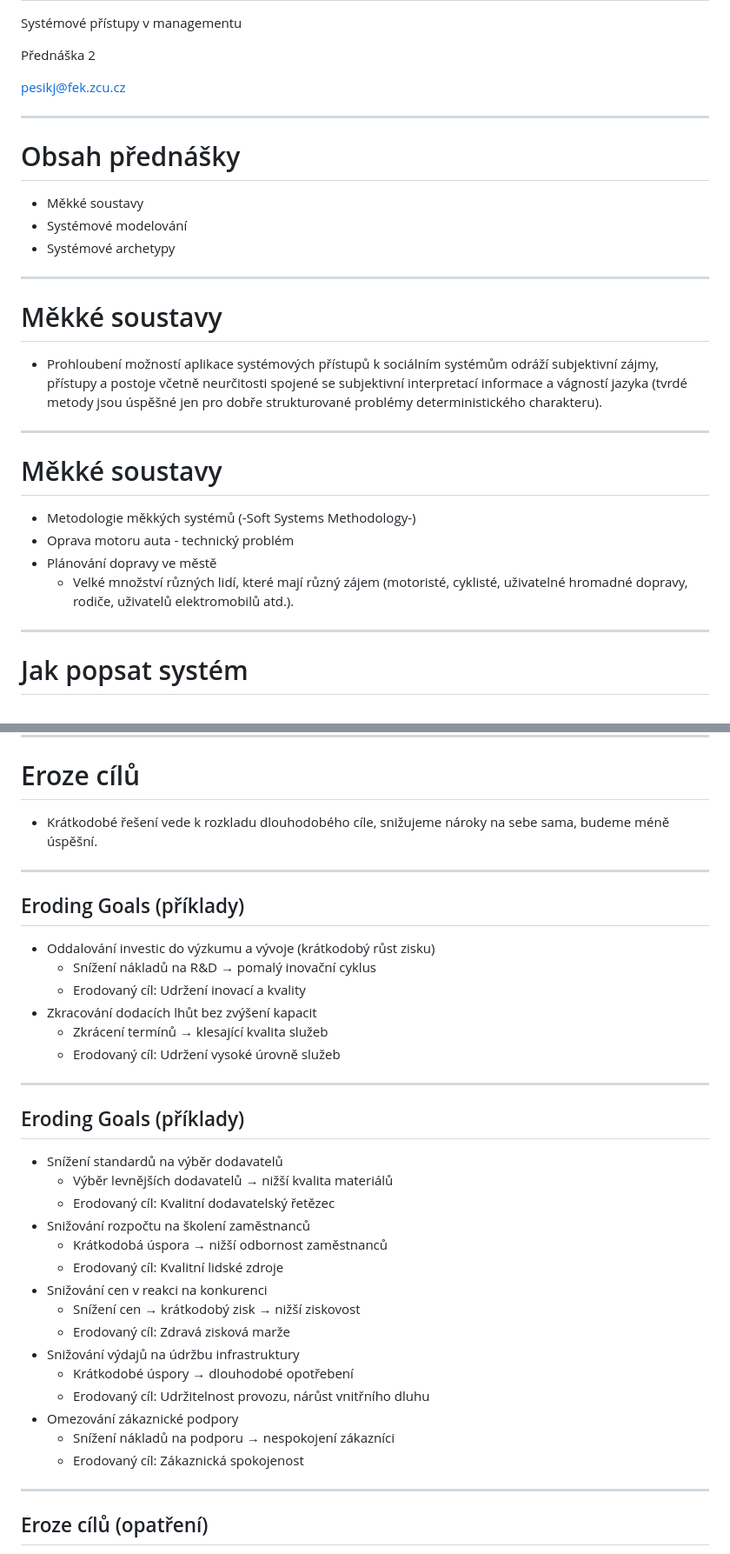
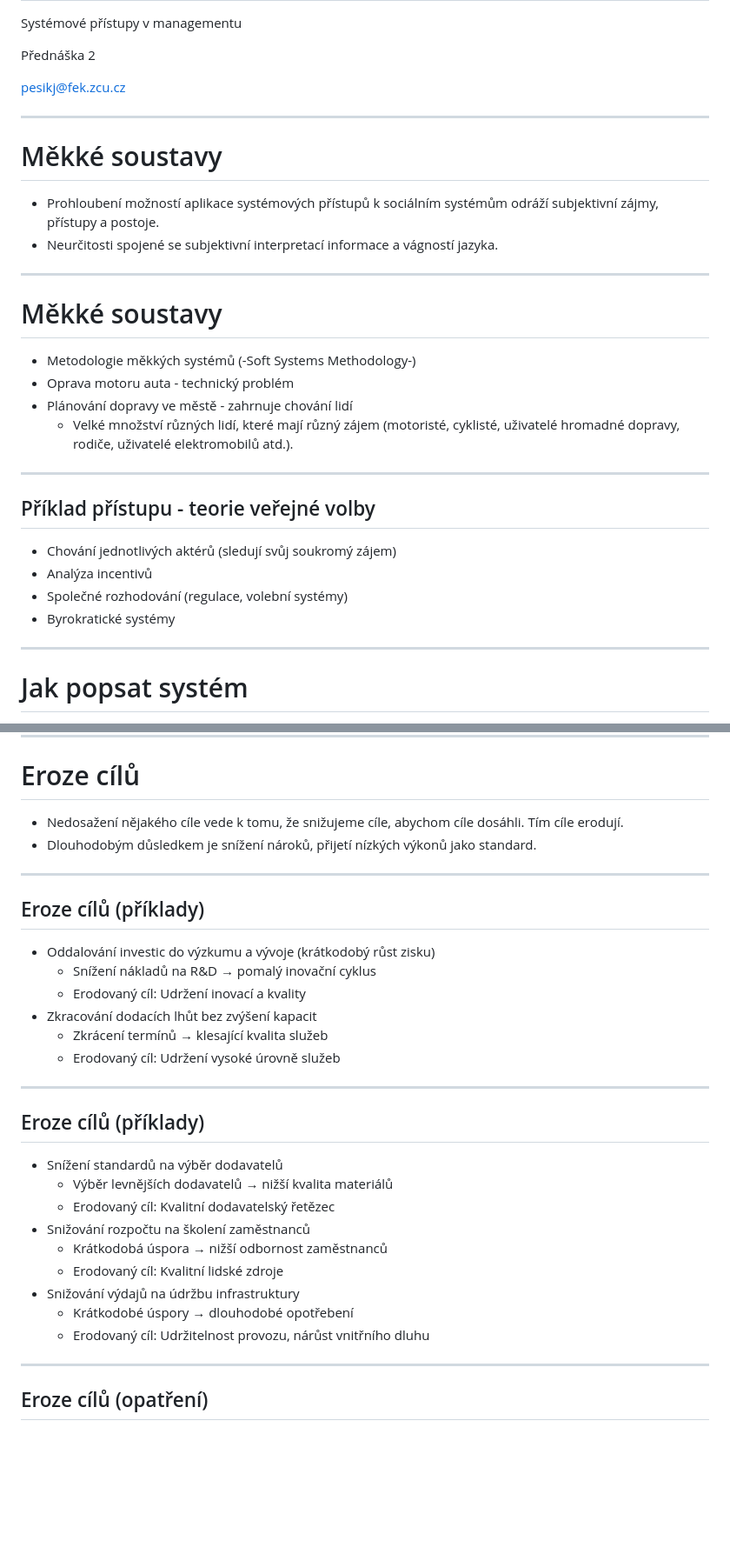
Before and after one commit to pesikj/fek-kpm-spm, a Markdown page: 02/lecture.md, 2 parts joined by grey strips. Shown: that part at 87% size. GitHub-like rendering; blank space fills up the shorter version.

```diff
--- a/02/lecture.md
+++ b/02/lecture.md
@@ -19,17 +19,10 @@ pesikj@fek.zcu.cz
 
 ---
 
-# Obsah přednášky
-
-- Měkké soustavy
-- Systémové modelování
-- Systémové archetypy
-
----
-
 # Měkké soustavy
 
-- Prohloubení možností aplikace systémových přístupů k sociálním systémům odráží subjektivní zájmy, přístupy a postoje včetně neurčitosti spojené se subjektivní interpretací informace a vágností jazyka (tvrdé metody jsou úspěšné jen pro dobře strukturované problémy deterministického charakteru).
+- Prohloubení možností aplikace systémových přístupů k sociálním systémům odráží subjektivní zájmy, přístupy a postoje.
+- Neurčitosti spojené se subjektivní interpretací informace a vágností jazyka.
 
 ---
 
@@ -37,9 +30,17 @@ pesikj@fek.zcu.cz
 
 - Metodologie měkkých systémů (-Soft Systems Methodology-)
 - Oprava motoru auta - technický problém
-- Plánování dopravy ve městě
-  - Velké množství různých lidí, které mají různý zájem (motoristé, cyklisté, uživatelné hromadné dopravy, rodiče, uživatelů elektromobilů atd.).
+- Plánování dopravy ve městě - zahrnuje chování lidí
+  - Velké množství různých lidí, které mají různý zájem (motoristé, cyklisté, uživatelé hromadné dopravy, rodiče, uživatelé elektromobilů atd.).
 
+---
+
+## Příklad přístupu - teorie veřejné volby
+
+- Chování jednotlivých aktérů (sledují svůj soukromý zájem)
+- Analýza incentivů
+- Společné rozhodování (regulace, volební systémy)
+- Byrokratické systémy
 
 ---
 
@@ -367,11 +372,12 @@ pesikj@fek.zcu.cz
 
 # Eroze cílů
 
-- Krátkodobé řešení vede k rozkladu dlouhodobého cíle, snižujeme nároky na sebe sama, budeme méně úspěšní.
+- Nedosažení nějakého cíle vede k tomu, že snižujeme cíle, abychom cíle dosáhli. Tím cíle erodují.
+- Dlouhodobým důsledkem je snížení nároků, přijetí nízkých výkonů jako standard.
 
 ---
 
-## Eroding Goals (příklady)
+## Eroze cílů (příklady)
 
 - Oddalování investic do výzkumu a vývoje (krátkodobý růst zisku)
   - Snížení nákladů na R&D → pomalý inovační cyklus
@@ -382,7 +388,7 @@ pesikj@fek.zcu.cz
 
 ---
 
-## Eroding Goals (příklady)
+## Eroze cílů (příklady)
 
 - Snížení standardů na výběr dodavatelů
   - Výběr levnějších dodavatelů → nižší kvalita materiálů
@@ -390,15 +396,9 @@ pesikj@fek.zcu.cz
 - Snižování rozpočtu na školení zaměstnanců
   - Krátkodobá úspora → nižší odbornost zaměstnanců
   - Erodovaný cíl: Kvalitní lidské zdroje
-- Snižování cen v reakci na konkurenci
-  - Snížení cen → krátkodobý zisk → nižší ziskovost
-  - Erodovaný cíl: Zdravá zisková marže
 - Snižování výdajů na údržbu infrastruktury
   - Krátkodobé úspory → dlouhodobé opotřebení
   - Erodovaný cíl: Udržitelnost provozu, nárůst vnitřního dluhu
-- Omezování zákaznické podpory
-  - Snížení nákladů na podporu → nespokojení zákazníci
-  - Erodovaný cíl: Zákaznická spokojenost
 
 ---
 
```
Also changed, not shown: other parts of 02/lecture.md (+49 -36 lines), 02/images/Rozklad_benforda.svg.png (added), 02/images/jira_trello.png (added), 3 other files.
